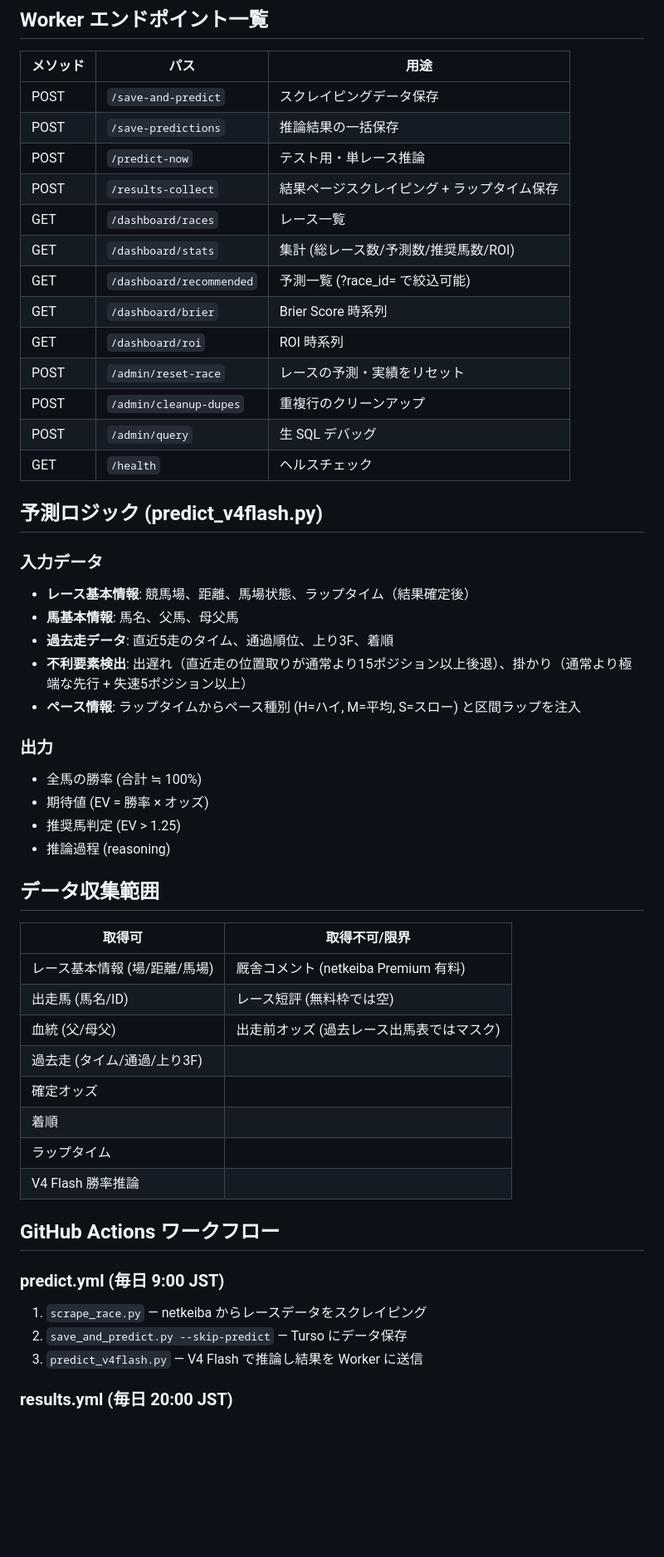
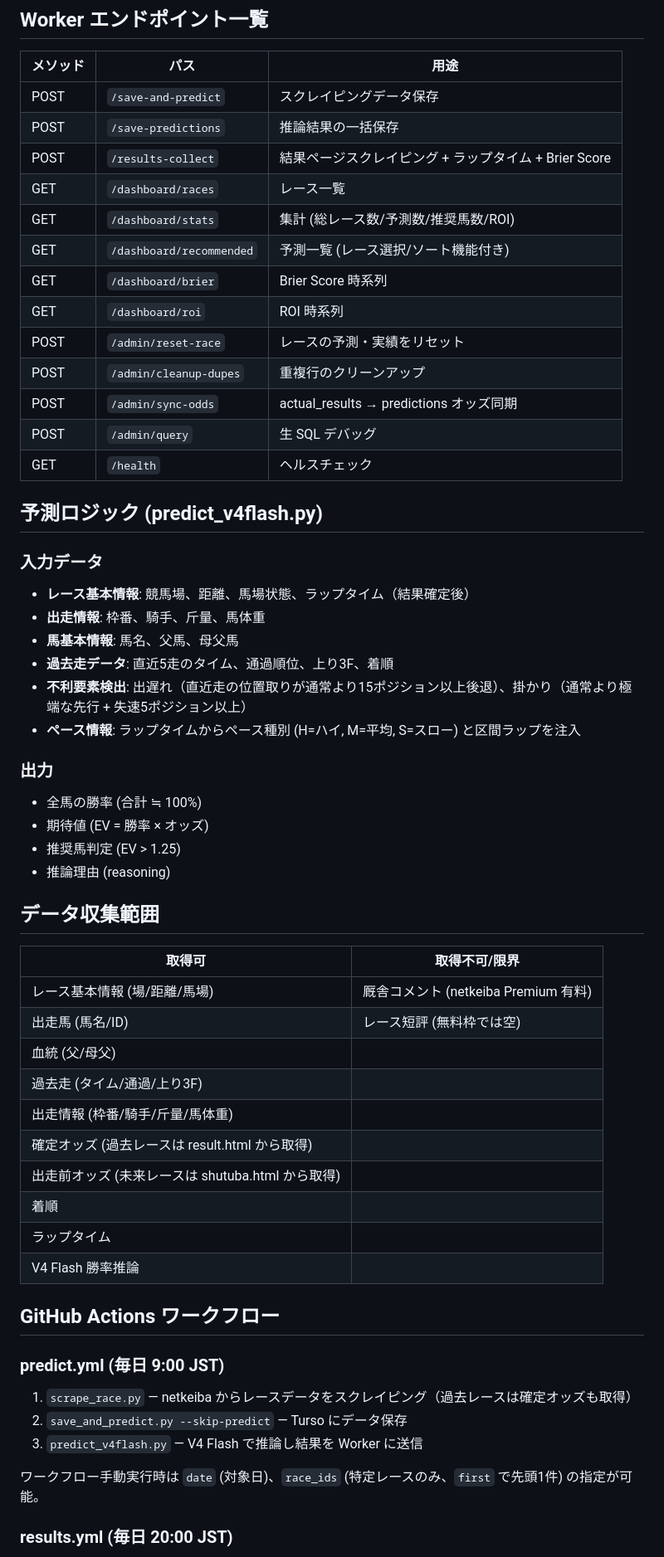
Before and after one commit to tachibanana0/equity-equine, a Markdown page: README.md, the part around one of its changes. Shown at 83% size. Drawn GitHub-style; blank space fills up the shorter version.

```diff
--- a/README.md
+++ b/README.md
@@ -79,15 +77,15 @@ netkeiba.com ────┐
 |----------|------|------|
 | POST | `/save-and-predict` | スクレイピングデータ保存 |
 | POST | `/save-predictions` | 推論結果の一括保存 |
-| POST | `/predict-now` | テスト用・単レース推論 |
-| POST | `/results-collect` | 結果ページスクレイピング + ラップタイム保存 |
+| POST | `/results-collect` | 結果ページスクレイピング + ラップタイム + Brier Score |
 | GET | `/dashboard/races` | レース一覧 |
 | GET | `/dashboard/stats` | 集計 (総レース数/予測数/推奨馬数/ROI) |
-| GET | `/dashboard/recommended` | 予測一覧 (?race_id= で絞込可能) |
+| GET | `/dashboard/recommended` | 予測一覧 (レース選択/ソート機能付き) |
 | GET | `/dashboard/brier` | Brier Score 時系列 |
 | GET | `/dashboard/roi` | ROI 時系列 |
 | POST | `/admin/reset-race` | レースの予測・実績をリセット |
 | POST | `/admin/cleanup-dupes` | 重複行のクリーンアップ |
+| POST | `/admin/sync-odds` | actual_results → predictions オッズ同期 |
 | POST | `/admin/query` | 生 SQL デバッグ |
 | GET | `/health` | ヘルスチェック |
 
@@ -95,6 +93,7 @@ netkeiba.com ────┐
 
 ### 入力データ
 - **レース基本情報**: 競馬場、距離、馬場状態、ラップタイム（結果確定後）
+- **出走情報**: 枠番、騎手、斤量、馬体重
 - **馬基本情報**: 馬名、父馬、母父馬
 - **過去走データ**: 直近5走のタイム、通過順位、上り3F、着順
 - **不利要素検出**: 出遅れ（直近走の位置取りが通常より15ポジション以上後退）、掛かり（通常より極端な先行 + 失速5ポジション以上）
@@ -104,7 +103,7 @@ netkeiba.com ────┐
 - 全馬の勝率 (合計 ≒ 100%)
 - 期待値 (EV = 勝率 × オッズ)
 - 推奨馬判定 (EV > 1.25)
-- 推論過程 (reasoning)
+- 推論理由 (reasoning)
 
 ## データ収集範囲
 
@@ -112,9 +111,11 @@ netkeiba.com ────┐
 |--------|-------------|
 | レース基本情報 (場/距離/馬場) | 厩舎コメント (netkeiba Premium 有料) |
 | 出走馬 (馬名/ID) | レース短評 (無料枠では空) |
-| 血統 (父/母父) | 出走前オッズ (過去レース出馬表ではマスク) |
+| 血統 (父/母父) | |
 | 過去走 (タイム/通過/上り3F) | |
-| 確定オッズ | |
+| 出走情報 (枠番/騎手/斤量/馬体重) | |
+| 確定オッズ (過去レースは result.html から取得) | |
+| 出走前オッズ (未来レースは shutuba.html から取得) | |
 | 着順 | |
 | ラップタイム | |
 | V4 Flash 勝率推論 | |
@@ -122,9 +123,11 @@ netkeiba.com ────┐
 ## GitHub Actions ワークフロー
 
 ### predict.yml (毎日 9:00 JST)
-1. `scrape_race.py` — netkeiba からレースデータをスクレイピング
+1. `scrape_race.py` — netkeiba からレースデータをスクレイピング（過去レースは確定オッズも取得）
 2. `save_and_predict.py --skip-predict` — Turso にデータ保存
 3. `predict_v4flash.py` — V4 Flash で推論し結果を Worker に送信
+
+ワークフロー手動実行時は `date` (対象日)、`race_ids` (特定レースのみ、`first` で先頭1件) の指定が可能。
 
 ### results.yml (毎日 20:00 JST)
 1. Worker `/results-collect` を叩いて netkeiba 結果を収集
```
Also changed, not shown: other parts of README.md (+17 -19 lines).
